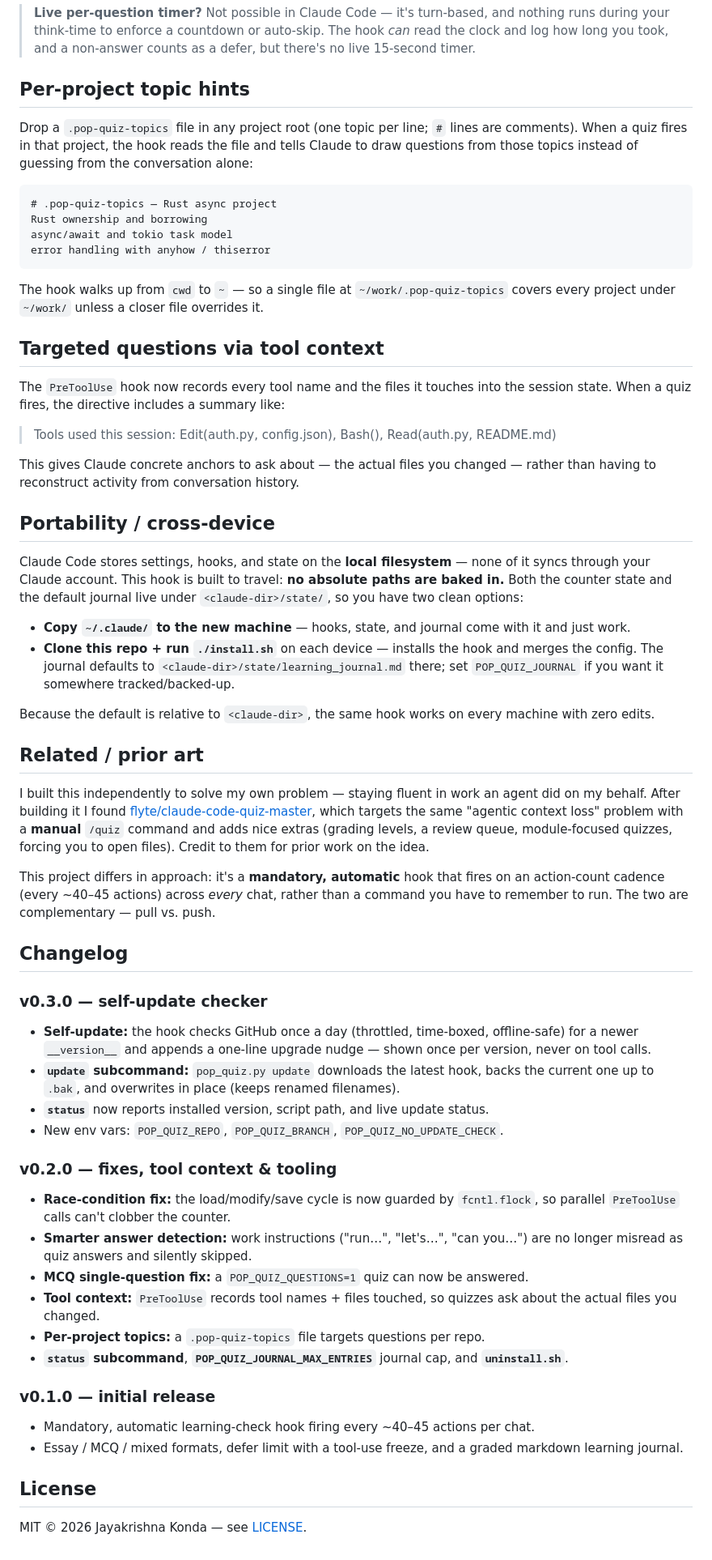
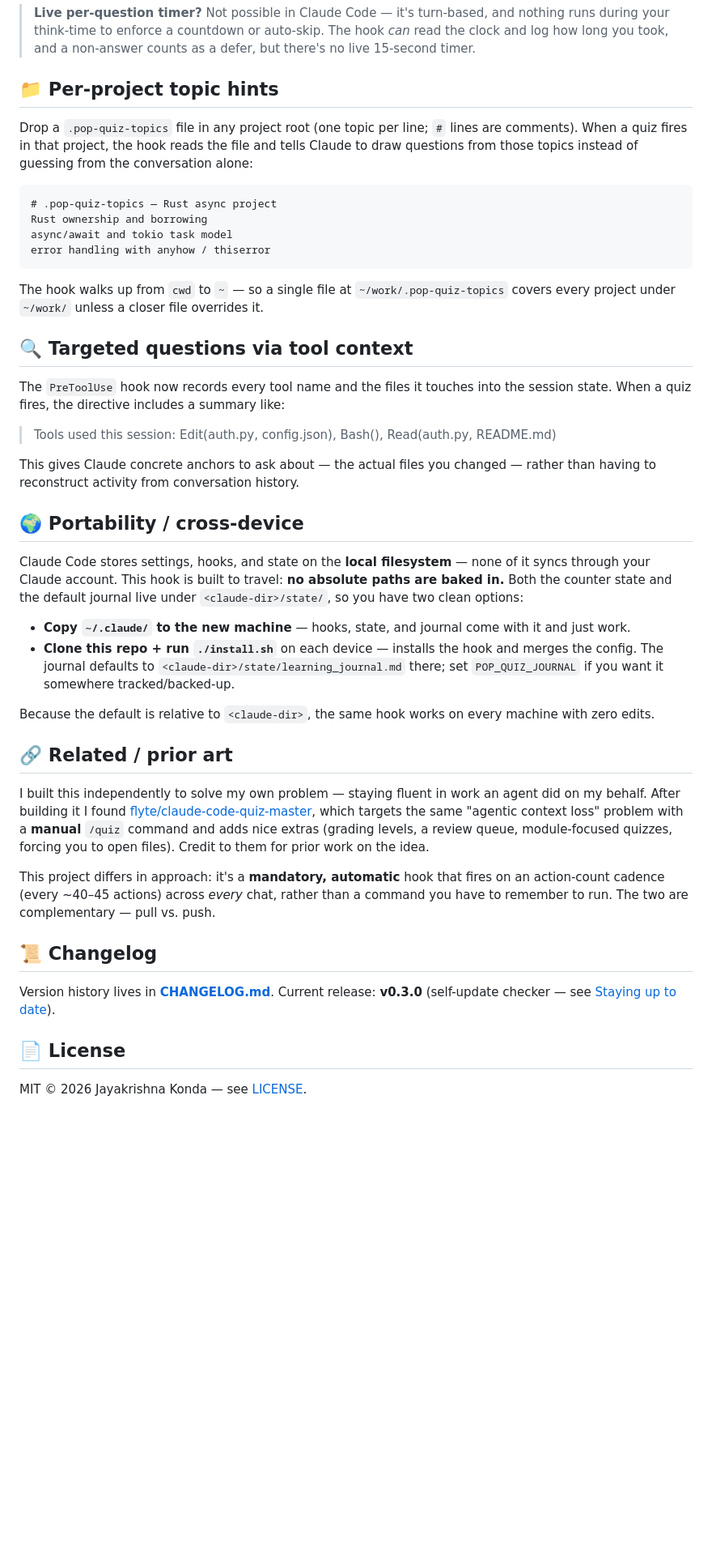
Before and after one commit to jay739/claude-pop-quiz, a Markdown page: README.md, the part around one of its changes. Shown at 81% size. Drawn GitHub-style; blank space fills up the shorter version.

```diff
--- a/README.md
+++ b/README.md
@@ -204,7 +234,7 @@ dodging. The freeze is the backstop for when you'd otherwise let it slide.
 > hook *can* read the clock and log how long you took, and a non-answer counts as
 > a defer, but there's no live 15-second timer.
 
-## Per-project topic hints
+## 📁 Per-project topic hints
 
 Drop a `.pop-quiz-topics` file in any project root (one topic per line; `#` lines are
 comments). When a quiz fires in that project, the hook reads the file and tells Claude
@@ -220,7 +250,7 @@ error handling with anyhow / thiserror
 The hook walks up from `cwd` to `~` — so a single file at `~/work/.pop-quiz-topics`
 covers every project under `~/work/` unless a closer file overrides it.
 
-## Targeted questions via tool context
+## 🔍 Targeted questions via tool context
 
 The `PreToolUse` hook now records every tool name and the files it touches into the
 session state. When a quiz fires, the directive includes a summary like:
@@ -230,7 +260,7 @@ session state. When a quiz fires, the directive includes a summary like:
 This gives Claude concrete anchors to ask about — the actual files you changed — rather
 than having to reconstruct activity from conversation history.
 
-## Portability / cross-device
+## 🌍 Portability / cross-device
 
 Claude Code stores settings, hooks, and state on the **local filesystem** — none of
 it syncs through your Claude account. This hook is built to travel: **no absolute
@@ -246,7 +276,7 @@ paths are baked in.** Both the counter state and the default journal live under
 Because the default is relative to `<claude-dir>`, the same hook works on every
 machine with zero edits.
 
-## Related / prior art
+## 🔗 Related / prior art
 
 I built this independently to solve my own problem — staying fluent in work an agent
 did on my behalf. After building it I found
@@ -259,34 +289,11 @@ This project differs in approach: it's a **mandatory, automatic** hook that fire
 an action-count cadence (every ~40–45 actions) across *every* chat, rather than a
 command you have to remember to run. The two are complementary — pull vs. push.
 
-## Changelog
+## 📜 Changelog
 
-### v0.3.0 — self-update checker
-- **Self-update:** the hook checks GitHub once a day (throttled, time-boxed,
-  offline-safe) for a newer `__version__` and appends a one-line upgrade nudge —
-  shown once per version, never on tool calls.
-- **`update` subcommand:** `pop_quiz.py update` downloads the latest hook, backs the
-  current one up to `.bak`, and overwrites in place (keeps renamed filenames).
-- **`status`** now reports installed version, script path, and live update status.
-- New env vars: `POP_QUIZ_REPO`, `POP_QUIZ_BRANCH`, `POP_QUIZ_NO_UPDATE_CHECK`.
+Version history lives in **[CHANGELOG.md](CHANGELOG.md)**. Current release: **v0.3.0**
+(self-update checker — see [Staying up to date](#-staying-up-to-date)).
 
-### v0.2.0 — fixes, tool context & tooling
-- **Race-condition fix:** the load/modify/save cycle is now guarded by `fcntl.flock`,
-  so parallel `PreToolUse` calls can't clobber the counter.
-- **Smarter answer detection:** work instructions ("run…", "let's…", "can you…") are
-  no longer misread as quiz answers and silently skipped.
-- **MCQ single-question fix:** a `POP_QUIZ_QUESTIONS=1` quiz can now be answered.
-- **Tool context:** `PreToolUse` records tool names + files touched, so quizzes ask
-  about the actual files you changed.
-- **Per-project topics:** a `.pop-quiz-topics` file targets questions per repo.
-- **`status` subcommand**, **`POP_QUIZ_JOURNAL_MAX_ENTRIES`** journal cap, and
-  **`uninstall.sh`**.
-
-### v0.1.0 — initial release
-- Mandatory, automatic learning-check hook firing every ~40–45 actions per chat.
-- Essay / MCQ / mixed formats, defer limit with a tool-use freeze, and a graded
-  markdown learning journal.
-
-## License
+## 📄 License
 
 MIT © 2026 Jayakrishna Konda — see [LICENSE](LICENSE).
```
Also changed, not shown: other parts of README.md (+41 -11 lines), CHANGELOG.md (added, +37 -0 lines).
